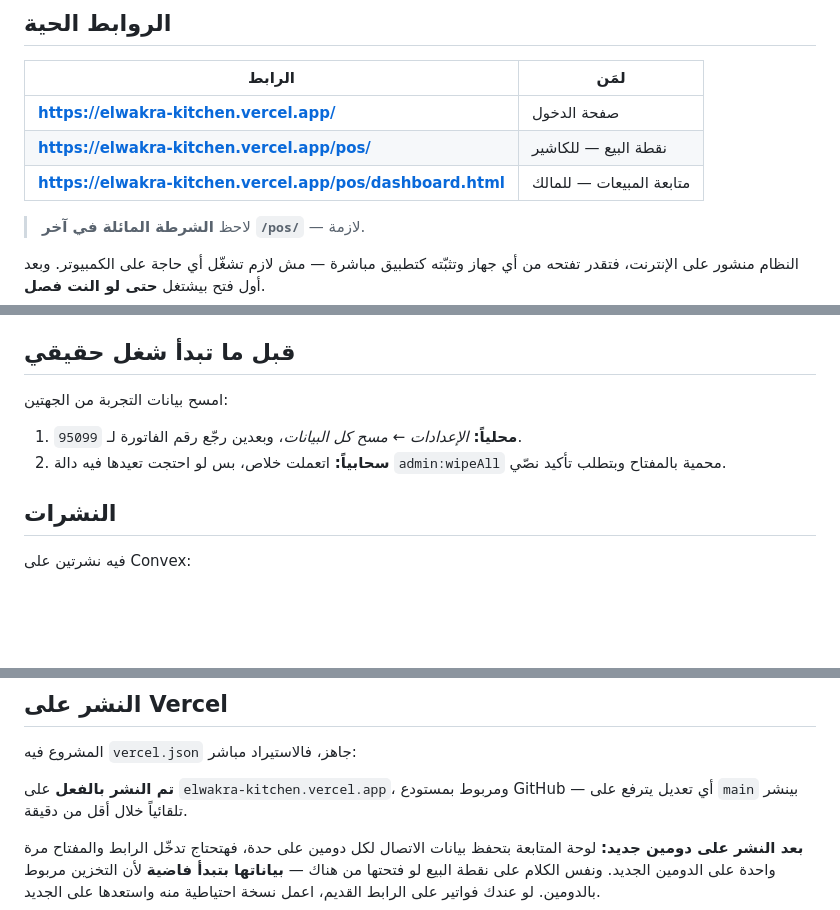
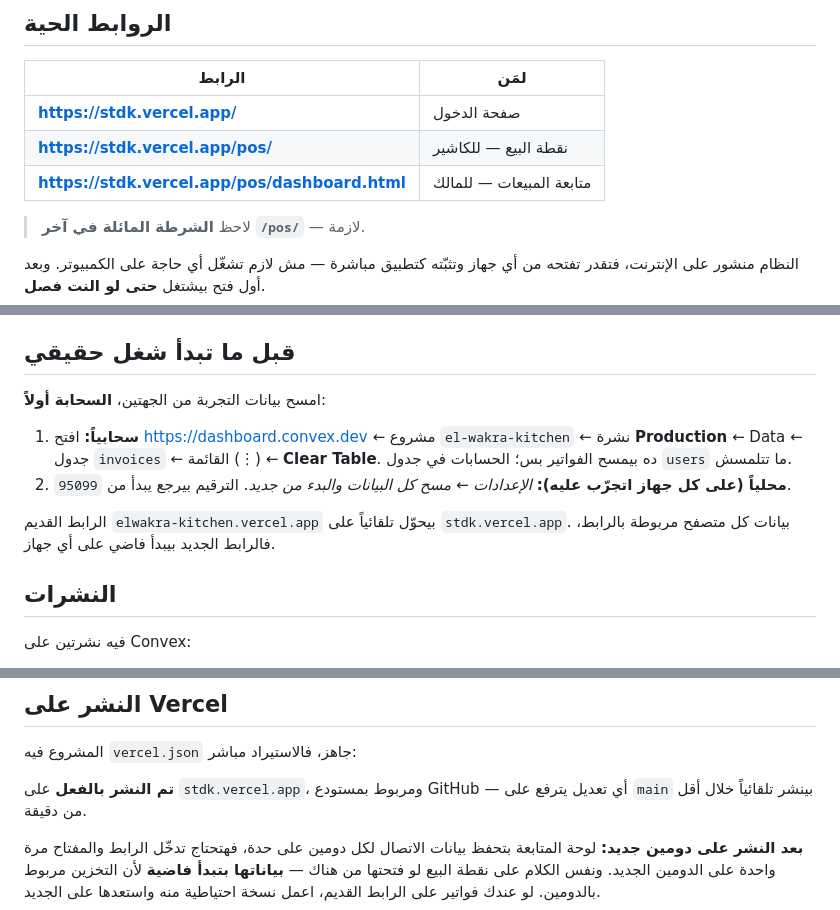
Before and after one commit to meee2022/elwakra-kitchen, a Markdown page: pos/دليل-التشغيل.md, 3 parts joined by grey strips. Rendered like a GitHub page; blank space fills up the shorter version.

Commit message:
Docs: the site now lives at stdk.vercel.app
The old elwakra-kitchen.vercel.app address redirects to it. Also spell out
how to clear trial invoices (cloud first, then each device).

Co-Authored-By: Claude Opus 5.5 <noreply@anthropic.com>

```diff
--- a/pos/دليل-التشغيل.md
+++ b/pos/دليل-التشغيل.md
@@ -7,9 +7,9 @@
 
 | الرابط | لمَن |
 |---|---|
-| **https://elwakra-kitchen.vercel.app/** | صفحة الدخول |
-| **https://elwakra-kitchen.vercel.app/pos/** | نقطة البيع — للكاشير |
-| **https://elwakra-kitchen.vercel.app/pos/dashboard.html** | متابعة المبيعات — للمالك |
+| **https://stdk.vercel.app/** | صفحة الدخول |
+| **https://stdk.vercel.app/pos/** | نقطة البيع — للكاشير |
+| **https://stdk.vercel.app/pos/dashboard.html** | متابعة المبيعات — للمالك |
 
 > لاحظ **الشرطة المائلة في آخر `/pos/`** — لازمة.
 
@@ -273,10 +273,14 @@ python scripts/create-account.py <اسم-المستخدم> manager --prod
 
 ## قبل ما تبدأ شغل حقيقي
 
-امسح بيانات التجربة من الجهتين:
-1. **محلياً:** *الإعدادات ← مسح كل البيانات*، وبعدين رجّع رقم الفاتورة لـ `95099`.
-2. **سحابياً:** اتعملت خلاص، بس لو احتجت تعيدها فيه دالة `admin:wipeAll` محمية بالمفتاح
-   وبتطلب تأكيد نصّي.
+امسح بيانات التجربة من الجهتين، **السحابة أولاً**:
+1. **سحابياً:** افتح https://dashboard.convex.dev ← مشروع `el-wakra-kitchen` ← نشرة **Production**
+   ← Data ← جدول `invoices` ← القائمة (⋮) ← **Clear Table**. ده بيمسح الفواتير بس؛ الحسابات في جدول `users` ما تتلمسش.
+2. **محلياً (على كل جهاز اتجرّب عليه):** *الإعدادات ← مسح كل البيانات والبدء من جديد*.
+   الترقيم بيرجع يبدأ من `95099`.
+
+الرابط القديم `elwakra-kitchen.vercel.app` بيحوّل تلقائياً على `stdk.vercel.app`. بيانات كل متصفح
+مربوطة بالرابط، فالرابط الجديد بيبدأ فاضي على أي جهاز.
 
 ## النشرات
 
@@ -294,7 +298,7 @@ python scripts/create-account.py <اسم-المستخدم> manager --prod
 
 المشروع فيه `vercel.json` جاهز، فالاستيراد مباشر:
 
-**تم النشر بالفعل** على `elwakra-kitchen.vercel.app`، ومربوط بمستودع GitHub —
+**تم النشر بالفعل** على `stdk.vercel.app`، ومربوط بمستودع GitHub —
 أي تعديل يترفع على `main` بينشر تلقائياً خلال أقل من دقيقة.
 
 **بعد النشر على دومين جديد:** لوحة المتابعة بتحفظ بيانات الاتصال لكل دومين على حدة،
```
Also changed, not shown: README.md (+1 -1 lines).
